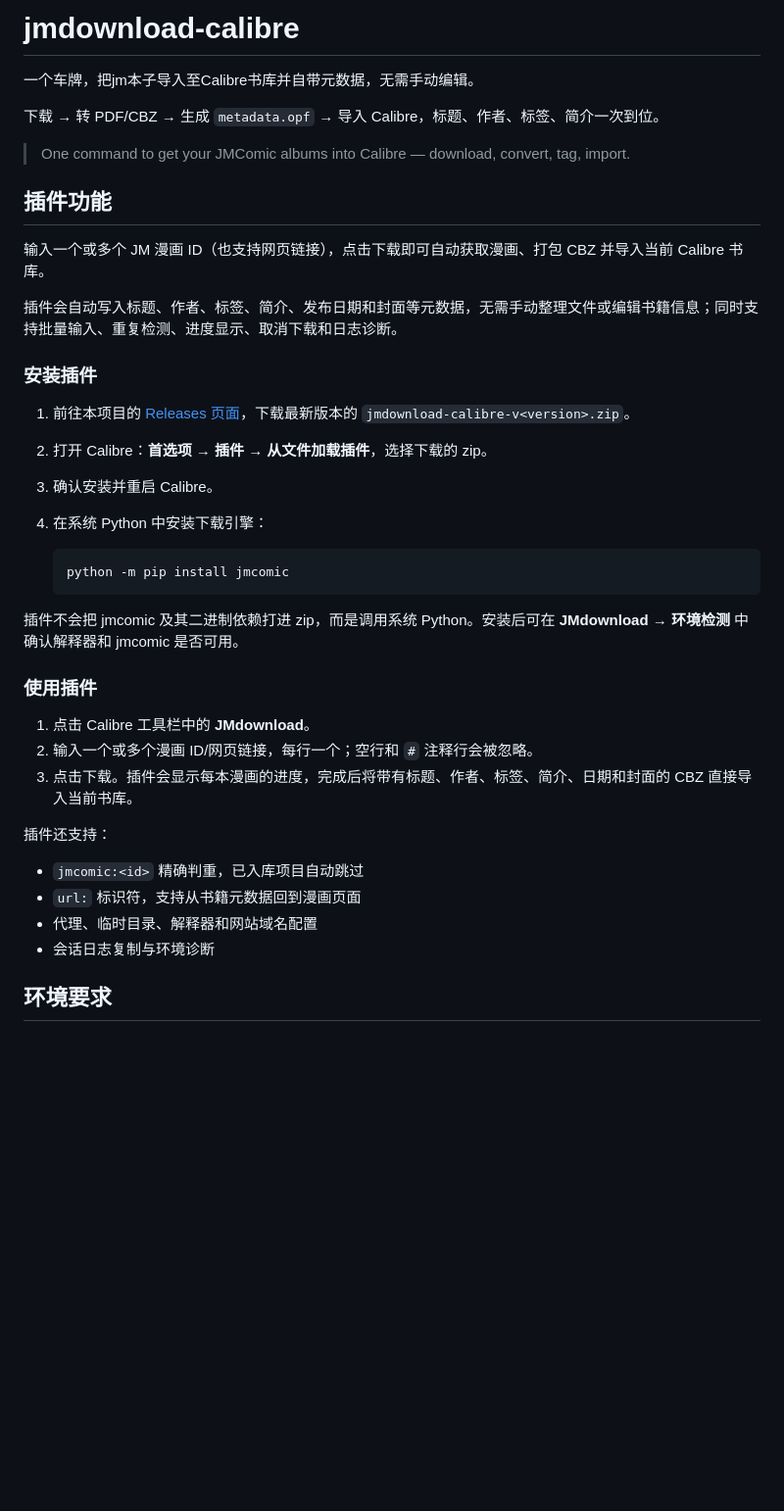
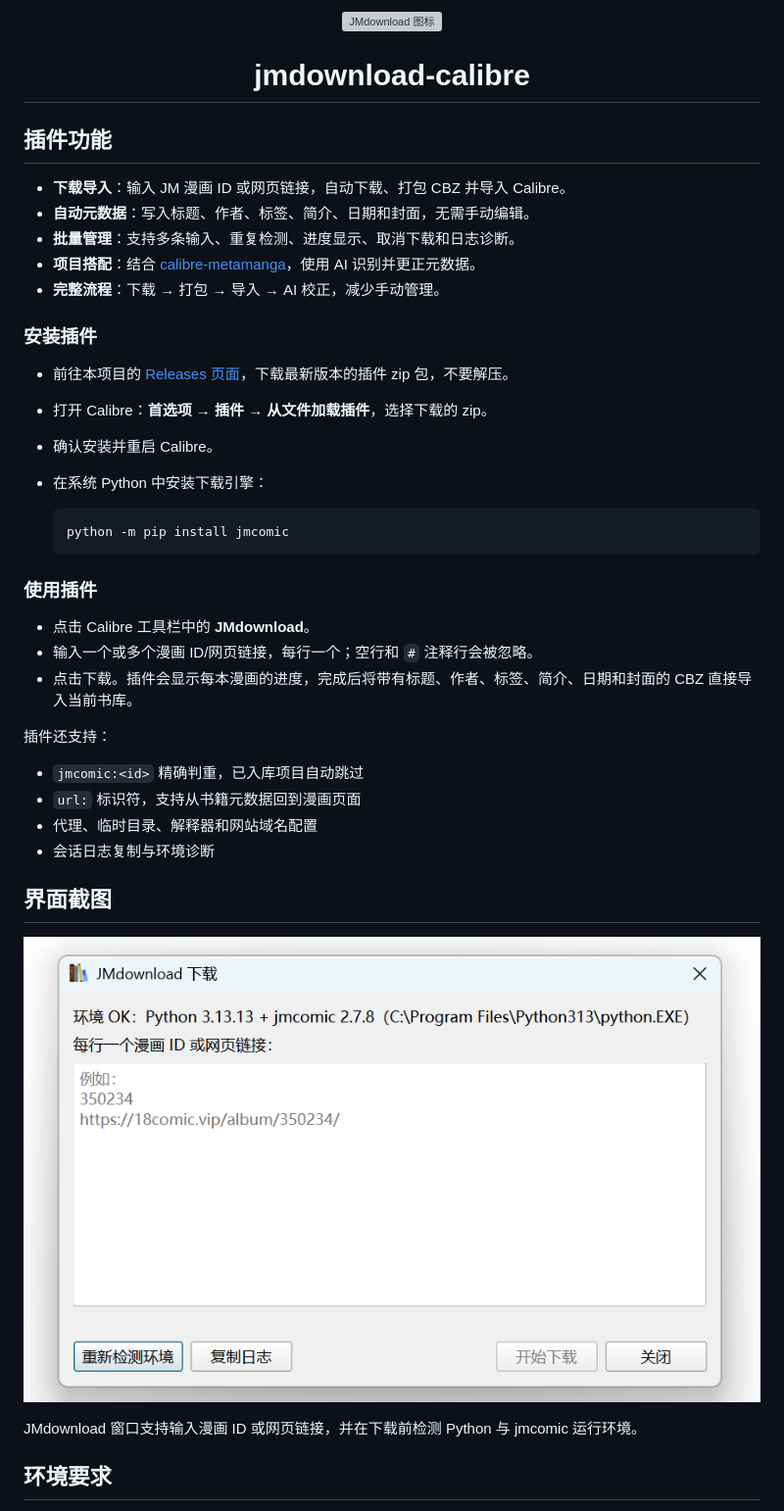
Before and after one commit to ZongPou/jmdownload-calibre, a Markdown page: README.md, the part around the change. Shown at 98% size. Rendered like a GitHub page; pictures changed too: docs/screenshots/jmdownload-window.png (added); blank space fills up the shorter version; grey boxes are pictures that could not be loaded.

Commit message:
release: prepare jmdownload-calibre v0.2.7

````diff
--- a/README.md
+++ b/README.md
@@ -1,35 +1,33 @@
-# jmdownload-calibre
+<p align="center">
+  <img src="calibre_plugin/images/icon.png" alt="JMdownload 图标" width="180">
+</p>
 
-一个车牌，把jm本子导入至Calibre书库并自带元数据，无需手动编辑。
-
-下载 → 转 PDF/CBZ → 生成 `metadata.opf` → 导入 Calibre，标题、作者、标签、简介一次到位。
-
-> One command to get your JMComic albums into Calibre — download, convert, tag, import.
+<h1 align="center">jmdownload-calibre</h1>
 
 ## 插件功能
 
-输入一个或多个 JM 漫画 ID（也支持网页链接），点击下载即可自动获取漫画、打包 CBZ 并导入当前 Calibre 书库。
-
-插件会自动写入标题、作者、标签、简介、发布日期和封面等元数据，无需手动整理文件或编辑书籍信息；同时支持批量输入、重复检测、进度显示、取消下载和日志诊断。
+- **下载导入**：输入 JM 漫画 ID 或网页链接，自动下载、打包 CBZ 并导入 Calibre。
+- **自动元数据**：写入标题、作者、标签、简介、日期和封面，无需手动编辑。
+- **批量管理**：支持多条输入、重复检测、进度显示、取消下载和日志诊断。
+- **项目搭配**：结合 [calibre-metamanga](https://github.com/ZongPou/calibre-metamanga)，使用 AI 识别并更正元数据。
+- **完整流程**：下载 → 打包 → 导入 → AI 校正，减少手动管理。
 
 ### 安装插件
 
-1. 前往本项目的 [Releases 页面](https://github.com/ZongPou/jmdownload-calibre/releases)，下载最新版本的 `jmdownload-calibre-v<version>.zip`。
-2. 打开 Calibre：**首选项 → 插件 → 从文件加载插件**，选择下载的 zip。
-3. 确认安装并重启 Calibre。
-4. 在系统 Python 中安装下载引擎：
+- 前往本项目的 [Releases 页面](https://github.com/ZongPou/jmdownload-calibre/releases)，下载最新版本的插件 zip 包，不要解压。
+- 打开 Calibre：**首选项 → 插件 → 从文件加载插件**，选择下载的 zip。
+- 确认安装并重启 Calibre。
+- 在系统 Python 中安装下载引擎：
 
    ```bash
    python -m pip install jmcomic
    ```
 
-插件不会把 jmcomic 及其二进制依赖打进 zip，而是调用系统 Python。安装后可在 **JMdownload → 环境检测** 中确认解释器和 jmcomic 是否可用。
-
 ### 使用插件
 
-1. 点击 Calibre 工具栏中的 **JMdownload**。
-2. 输入一个或多个漫画 ID/网页链接，每行一个；空行和 `#` 注释行会被忽略。
-3. 点击下载。插件会显示每本漫画的进度，完成后将带有标题、作者、标签、简介、日期和封面的 CBZ 直接导入当前书库。
+- 点击 Calibre 工具栏中的 **JMdownload**。
+- 输入一个或多个漫画 ID/网页链接，每行一个；空行和 `#` 注释行会被忽略。
+- 点击下载。插件会显示每本漫画的进度，完成后将带有标题、作者、标签、简介、日期和封面的 CBZ 直接导入当前书库。
 
 插件还支持：
 
@@ -37,6 +35,12 @@
 - `url:` 标识符，支持从书籍元数据回到漫画页面
 - 代理、临时目录、解释器和网站域名配置
 - 会话日志复制与环境诊断
+
+## 界面截图
+
+![JMdownload 下载窗口](docs/screenshots/jmdownload-window.png)
+
+JMdownload 窗口支持输入漫画 ID 或网页链接，并在下载前检测 Python 与 jmcomic 运行环境。
 
 ## 环境要求
 
````
Also changed, not shown: AGENTS.md (+4 -3 lines), reports/release/release-v0.2.7_review_brief.md (+11 -11 lines), 10 other files.
